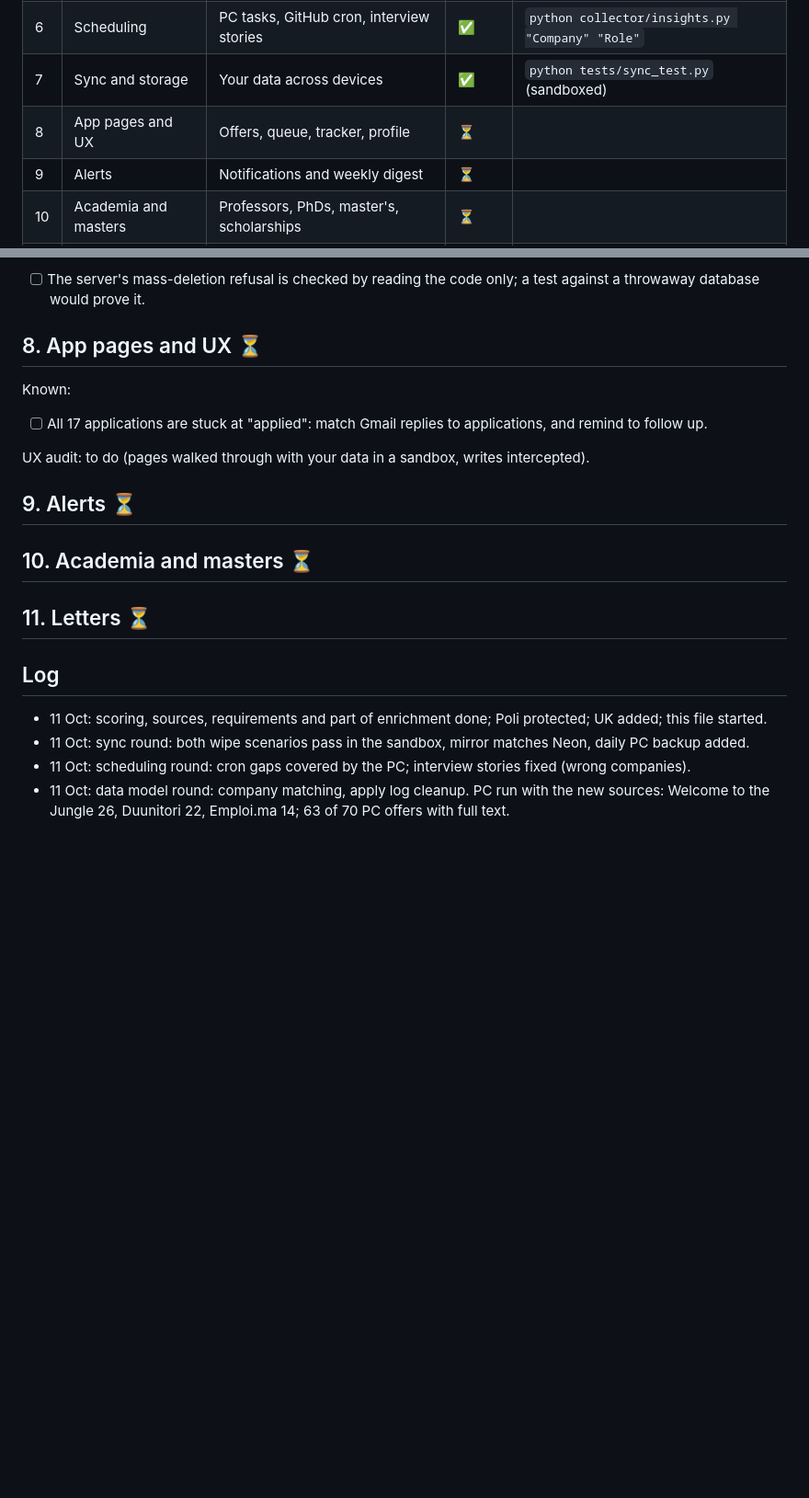
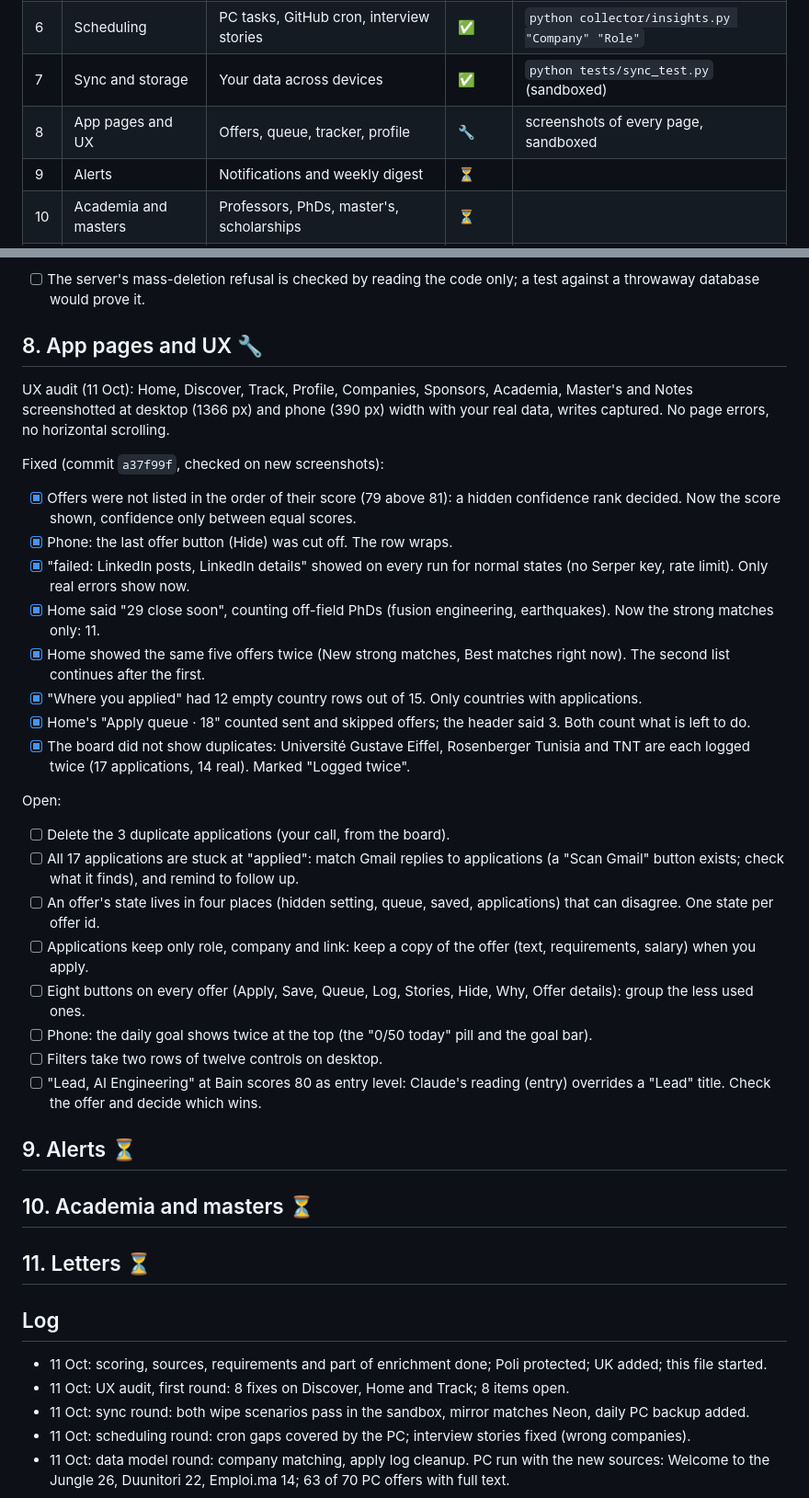
Before and after one commit to oussemaAbdaoui/parcours, a Markdown page: enhancement.md, 2 parts joined by grey strips. Shown at 92% size. GitHub-like rendering; blank space fills up the shorter version.

Commit message:
enhancement.md: UX audit, first round

```diff
--- a/enhancement.md
+++ b/enhancement.md
@@ -13,7 +13,7 @@ The app is split into engines. Each one is inspected on real data, fixed, and gi
 | 5 | Requirements (AI) | Claude reads what each offer asks, and the salary | ✅ | part of the scoring cases |
 | 6 | Scheduling | PC tasks, GitHub cron, interview stories | ✅ | `python collector/insights.py "Company" "Role"` |
 | 7 | Sync and storage | Your data across devices | ✅ | `python tests/sync_test.py` (sandboxed) |
-| 8 | App pages and UX | Offers, queue, tracker, profile | ⏳ | |
+| 8 | App pages and UX | Offers, queue, tracker, profile | 🔧 | screenshots of every page, sandboxed |
 | 9 | Alerts | Notifications and weekly digest | ⏳ | |
 | 10 | Academia and masters | Professors, PhDs, master's, scholarships | ⏳ | |
 | 11 | Letters | Cover letters with AI | ⏳ | |
@@ -110,12 +110,29 @@ Inspected (sandboxed, every write captured and never sent; commit `930093d`):
 Open:
 - [ ] The server's mass-deletion refusal is checked by reading the code only; a test against a throwaway database would prove it.
 
-## 8. App pages and UX ⏳
+## 8. App pages and UX 🔧
 
-Known:
-- [ ] All 17 applications are stuck at "applied": match Gmail replies to applications, and remind to follow up.
+UX audit (11 Oct): Home, Discover, Track, Profile, Companies, Sponsors, Academia, Master's and Notes screenshotted at desktop (1366 px) and phone (390 px) width with your real data, writes captured. No page errors, no horizontal scrolling.
 
-UX audit: to do (pages walked through with your data in a sandbox, writes intercepted).
+Fixed (commit `a37f99f`, checked on new screenshots):
+- [x] Offers were not listed in the order of their score (79 above 81): a hidden confidence rank decided. Now the score shown, confidence only between equal scores.
+- [x] Phone: the last offer button (Hide) was cut off. The row wraps.
+- [x] "failed: LinkedIn posts, LinkedIn details" showed on every run for normal states (no Serper key, rate limit). Only real errors show now.
+- [x] Home said "29 close soon", counting off-field PhDs (fusion engineering, earthquakes). Now the strong matches only: 11.
+- [x] Home showed the same five offers twice (New strong matches, Best matches right now). The second list continues after the first.
+- [x] "Where you applied" had 12 empty country rows out of 15. Only countries with applications.
+- [x] Home's "Apply queue · 18" counted sent and skipped offers; the header said 3. Both count what is left to do.
+- [x] The board did not show duplicates: Université Gustave Eiffel, Rosenberger Tunisia and TNT are each logged twice (17 applications, 14 real). Marked "Logged twice".
+
+Open:
+- [ ] Delete the 3 duplicate applications (your call, from the board).
+- [ ] All 17 applications are stuck at "applied": match Gmail replies to applications (a "Scan Gmail" button exists; check what it finds), and remind to follow up.
+- [ ] An offer's state lives in four places (hidden setting, queue, saved, applications) that can disagree. One state per offer id.
+- [ ] Applications keep only role, company and link: keep a copy of the offer (text, requirements, salary) when you apply.
+- [ ] Eight buttons on every offer (Apply, Save, Queue, Log, Stories, Hide, Why, Offer details): group the less used ones.
+- [ ] Phone: the daily goal shows twice at the top (the "0/50 today" pill and the goal bar).
+- [ ] Filters take two rows of twelve controls on desktop.
+- [ ] "Lead, AI Engineering" at Bain scores 80 as entry level: Claude's reading (entry) overrides a "Lead" title. Check the offer and decide which wins.
 
 ## 9. Alerts ⏳
 
@@ -126,6 +143,7 @@ UX audit: to do (pages walked through with your data in a sandbox, writes interc
 ## Log
 
 - 11 Oct: scoring, sources, requirements and part of enrichment done; Poli protected; UK added; this file started.
+- 11 Oct: UX audit, first round: 8 fixes on Discover, Home and Track; 8 items open.
 - 11 Oct: sync round: both wipe scenarios pass in the sandbox, mirror matches Neon, daily PC backup added.
 - 11 Oct: scheduling round: cron gaps covered by the PC; interview stories fixed (wrong companies).
 - 11 Oct: data model round: company matching, apply log cleanup. PC run with the new sources: Welcome to the Jungle 26, Duunitori 22, Emploi.ma 14; 63 of 70 PC offers with full text.
```
